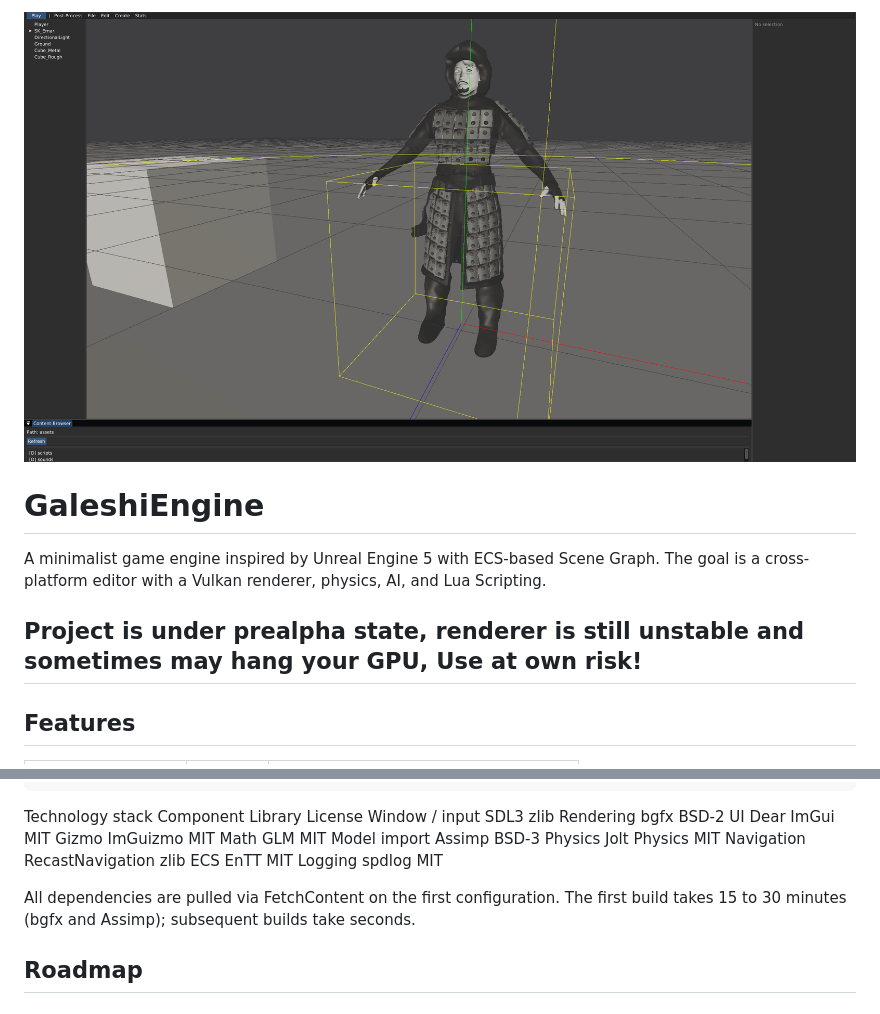
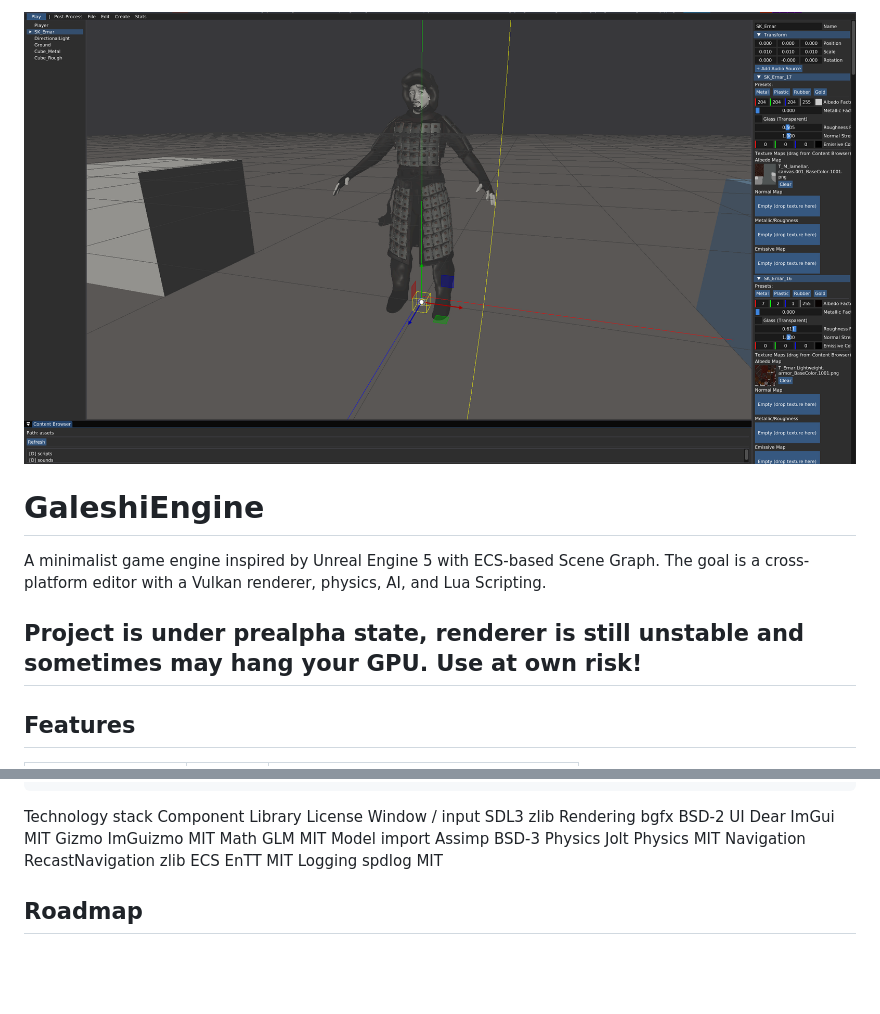
Before and after one commit to kergalym/GaleshiEngine, a Markdown page: README.md, 2 parts joined by grey strips. Drawn GitHub-style; pictures changed too: screenshoots/initial3.png; blank space fills up the shorter version.

```diff
--- a/README.md
+++ b/README.md
@@ -4,7 +4,7 @@
 
 A minimalist game engine inspired by Unreal Engine 5 with ECS-based Scene Graph. The goal is a cross-platform editor with a Vulkan renderer, physics, AI, and Lua Scripting.
 
-Project is under prealpha state, renderer is still unstable and sometimes may hang your GPU, Use at own risk!
+Project is under prealpha state, renderer is still unstable and sometimes may hang your GPU. Use at own risk!
 ---
 
 ## Features
@@ -60,7 +60,6 @@ Navigation	RecastNavigation	zlib
 ECS	EnTT	MIT
 Logging	spdlog	MIT
 
-All dependencies are pulled via FetchContent on the first configuration. The first build takes 15 to 30 minutes (bgfx and Assimp); subsequent builds take seconds.
 
 ## Roadmap
 
```
